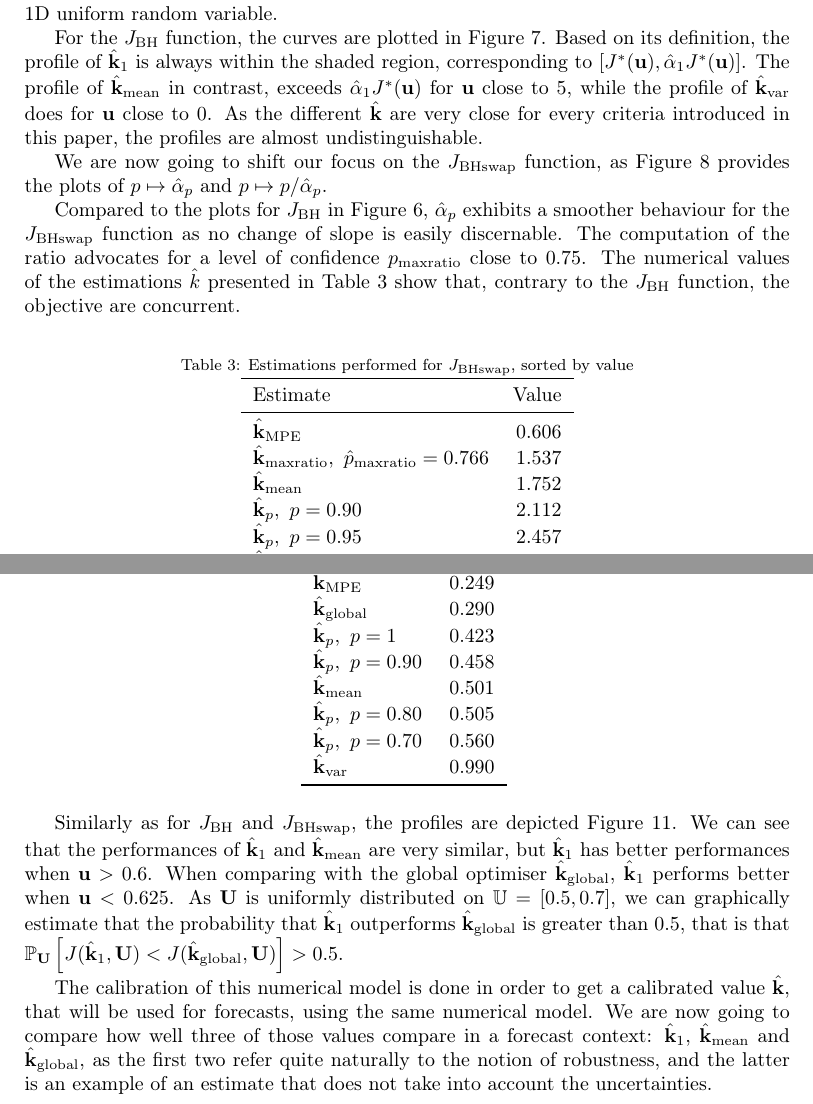
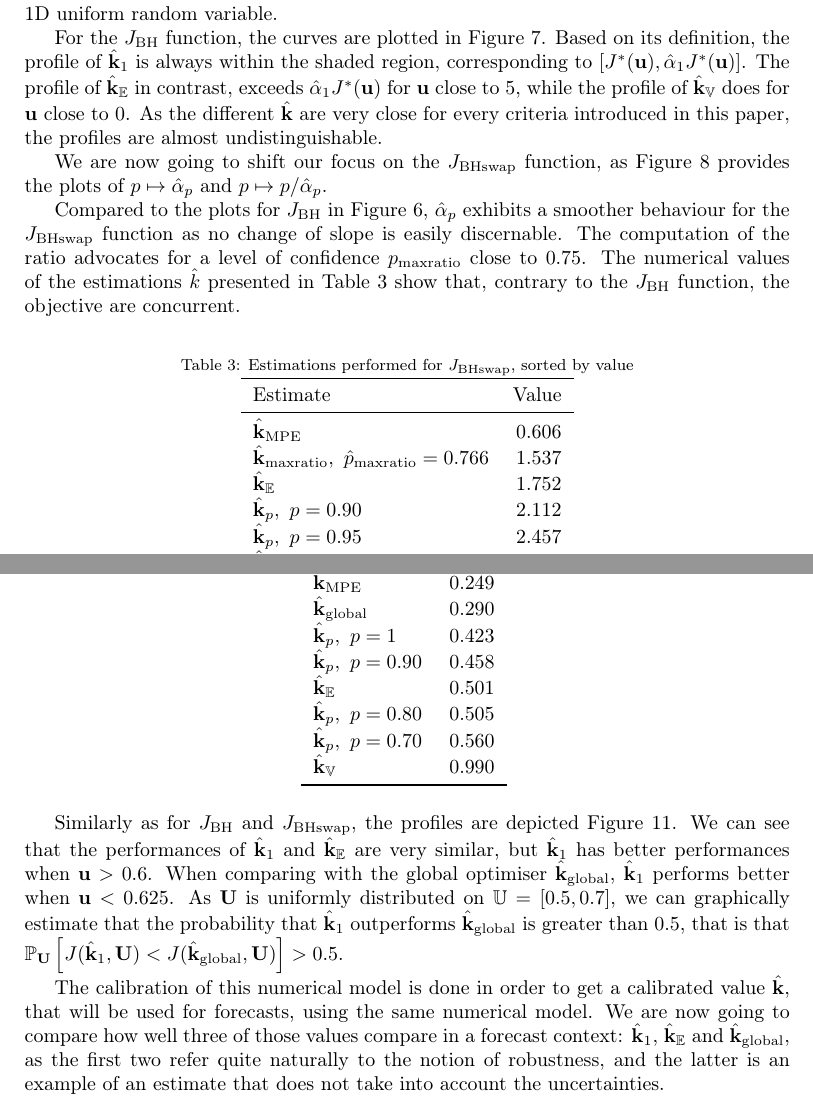
Before and after one commit to VTrappler/collab_article, a LaTeX paper (article.tex): two parts of pages 13 and 17 of 24, joined at a grey line, cut so that both start at the same text. Compiled offline with pdfLaTeX.

Commit message:
change notation k_mean, k_var to k_E , k_V

```diff
--- a/article.tex
+++ b/article.tex
@@ -59,10 +59,10 @@
 \newcommand{\Prob}{\mathbb{P}}
 \newcommand{\Cov}{\textsf{Cov}}
 \newcommand{\tra}{\mathrm{tr}}
-\newcommand{\kmean}{{\mathbf{k}}_{\mathrm{mean}}}
-\newcommand{\hatkmean}{\hat{\mathbf{k}}_{\mathrm{mean}}}
-\newcommand{\kvar}{{\mathbf{k}}_{\mathrm{var}}}
-\newcommand{\hatkvar}{\hat{\mathbf{k}}_{\mathrm{var}}}
+\newcommand{\kmean}{{\mathbf{k}}_{\Ex}}
+\newcommand{\hatkmean}{\hat{\mathbf{k}}_{\Ex}}
+\newcommand{\kvar}{{\mathbf{k}}_{\mathbb{V}}}
+\newcommand{\hatkvar}{\hat{\mathbf{k}}_{\mathbb{V}}}
 \newcommand{\kmpe}{{\mathbf{k}}_{\mathrm{MPE}}}
 \newcommand{\hatkmpe}{\hat{\mathbf{k}}_{\mathrm{MPE}}}
 \newcommand{\kest}{\hat{\mathbf{k}}}
@@ -71,6 +71,7 @@
 \newcommand{\checka}{{\alpha}}
 \newcommand{\checkk}{\mathbf{k}}
 \newcommand{\checkkp}{{\mathbf{k}}_p}
+\newcommand{\hatkp}{\hat{\mathbf{k}}_p}
 \newcommand{\Kspace}{\mathbb{K}}
 \newcommand{\Uspace}{\mathbb{U}}
 \newcommand{\JBH}{J_{\mathrm{BH}}}
@@ -665,10 +666,10 @@ Compared to the plots for $J_{\mathrm{BH}}$ in Figure~\ref{fig:ratio_BH}, $\hat{
 Estimate & Value \\ \midrule
 $\kest_{\mathrm{MPE}}$ & 0.606 \\
 $\kest_{\mathrm{maxratio}},~ \hat{p}_{\mathrm{maxratio}}=0.766$ & 1.537 \\
-$\kest_{\mathrm{mean}}$ & 1.752 \\
+$\hatkmean$ & 1.752 \\
 $\kest_p,~p=0.90$ & 2.112 \\
 $\kest_p,~p=0.95$ & 2.457 \\
-$\kest_{\mathrm{var}}$ & 2.638 \\
+$\hatkvar$ & 2.638 \\
 $\kest_1,~p=1$ & 2.798   \\ \bottomrule
 \end{tabular}
 \end{table*}
@@ -756,11 +757,11 @@ As discussed earlier, the estimation of the MPE is dependent on the method used,
 Estimator & Value \\ \midrule
 $\hatkmpe$ & 0.249 \\
 $\kest_{\mathrm{global}}$ & 0.290 \\
-$\hat{\mathbf{k}}_{p},~p=1$ & 0.423 \\
-$\hat{\mathbf{k}}_p,~p=0.90$ & 0.458 \\
+$\hatkp,~p=1$ & 0.423 \\
+$\hatkp,~p=0.90$ & 0.458 \\
 $\hatkmean$ & 0.501 \\
-$\hat{\mathbf{k}}_p,~p=0.80$ & 0.505 \\
-$\hat{\mathbf{k}}_p,~p=0.70$ & 0.560 \\
+$\hatkp,~p=0.80$ & 0.505 \\
+$\hatkp,~p=0.70$ & 0.560 \\
 $\hatkvar$ & 0.990\\ \bottomrule
 \end{tabular}
 \label{tab:recap_estimates_metaSWE}
```
Also changed, not shown: article.tex (6 more changed lines).
